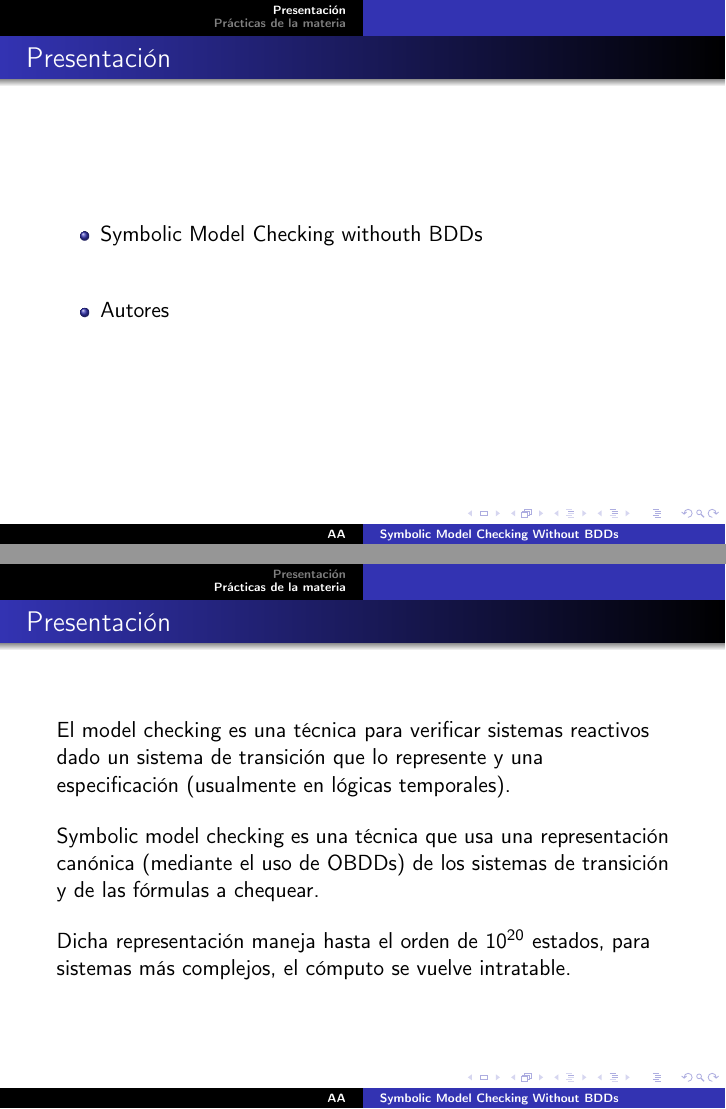
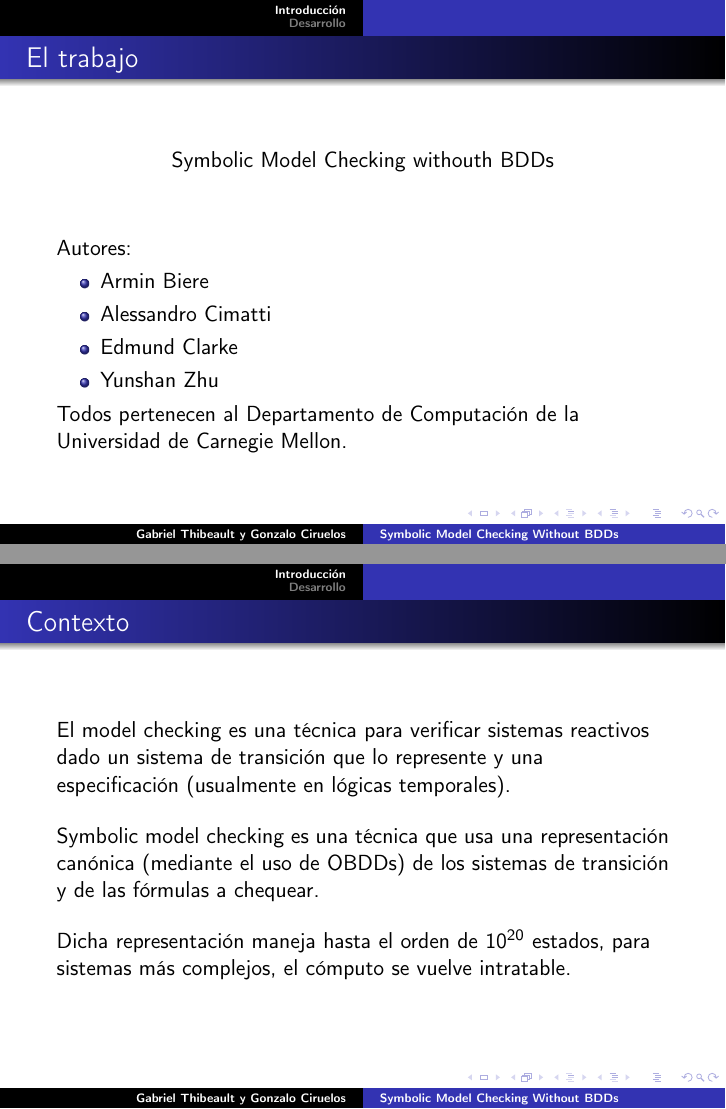
Before and after one commit to gciruelos/symbolic-model-checking-without-bdds, LaTeX slides (latex/presentation.tex): pages 2 and 3 of 20 before the commit and pages 2 and 3 of 21 after it, joined at a grey line. Compiled offline with pdfLaTeX.

Commit message:
mejor presentacion

```diff
--- a/latex/presentation.tex
+++ b/latex/presentation.tex
@@ -22,23 +22,29 @@
 
 \begin{document}
 \title{Symbolic Model Checking Without BDDs}
-\author{AA}
-\date{20 de septiembre de 2017}
+\author{Gabriel Thibeault y Gonzalo Ciruelos}
+\date{27 de noviembre de 2017}
 
 
 \frame{\titlepage}
 
-\section{Presentación}
-\frame{\frametitle{Presentación}
+\section{Introducción}
+\frame{\frametitle{El trabajo}
+\begin{center}
+    Symbolic Model Checking withouth BDDs
+\end{center}
+    \vspace{2em}
+Autores:
 \begin{itemize}
-    \item Symbolic Model Checking withouth BDDs
-    \vspace{2em}
-    \item Autores
+    \item Armin Biere
+    \item Alessandro Cimatti
+    \item Edmund Clarke
+    \item Yunshan Zhu
 \end{itemize}
+Todos pertenecen al Departamento de Computación de la Universidad de Carnegie Mellon.
 }
 
-\section{Prácticas de la materia}
-\frame{\frametitle{Presentación}
+\frame{\frametitle{Contexto}
 El model checking es una técnica para verificar sistemas reactivos dado un sistema de transición que lo represente y una especificación (usualmente en lógicas temporales).
 \bigskip
 
@@ -49,7 +55,7 @@ Dicha representación maneja hasta el orden de $10^{20}$ estados, para sistemas
 
 }
 
-\frame{\frametitle{Presentación}
+\frame{\frametitle{Motivación}
 Sin embargo, los OBDDs son muy sensibles al orden de las variables y además, en el peor caso su tamaño no es polinomial en la cantidad de variables.
 \bigskip
 
@@ -62,7 +68,8 @@ autómata completo.
 El método propuesto es muy rápido , dada la naturaleza depth-first de SAT, y además encuentra contraejemplos de longitud mínima.
 }
 
-\frame{\frametitle{Presentación}
+\section{Desarrollo}
+\frame{\frametitle{Definiciones}
 {\bf Definition 1.} Una estructura de Kripke es una tupla $M = (S, I, T, \mathcal{L})$ con un conjunto finito de
 estados $S$, un conjunto de estados iniciales $I \subseteq S$, una relación de transición $T \subseteq S \times S$, y un etiquetado de estados $\mathcal{L} : S \to \mathcal{P}(A)$ de proposiciones atómicas $A$.
 \bigskip
@@ -77,7 +84,7 @@ Aclaraciones
 \end{itemize}
 }
 
-\frame{\frametitle{Presentación}
+\frame{\frametitle{Definiciones...}
 {\bf Definition 2.} Semántica. Dada una estructura de Kripke $M$, un camino $\pi$ en $M$, $f$ una fórmula de LTL. Entonces $\pi \models f$ ($f$ es válido a lo largo de $\pi$) se define como sigue.
 \bigskip
 
@@ -95,7 +102,7 @@ Aclaraciones
 }
 
 
-\frame{\frametitle{Presentación}
+\frame{\frametitle{Definiciones... (cont.)}
 {\bf Definition 3 (Validez).} Una fórmula LTL $f$ es universalmente válida en una estructura de Kripke $M$ ($M \models \allp f$) si y solo si $\pi \models f$ para todos los caminos $\pi$ en $M$ con $\pi(0) \in I$.
 Una fórmula LTL $f$ es existencialmente válida en una estructura de Kripke $M$ ($M \models \existsp f$) si y solo si existen un camino $\pi$ en $M$ con $\pi(0) \in I$ tal que $\pi \models f$.
 
@@ -112,6 +119,6 @@ La idea básica del bouded model checking es considerar solo un prefijo finito d
 }
 
-\frame{\frametitle{Presentación}
+\frame{\frametitle{Loops}
 Que consideremos sólo prefijos finitos no quiere decir que consideremos sólo caminos finitos.
 
 \bigskip
@@ -120,7 +127,7 @@ Un prefijo finito puede representar un camino infinito si el prefijo contiene un
 % FIGURA 2
 }
 
-\frame{\frametitle{Presentación}
+\frame{\frametitle{Loops}
 % FIGURA 2
 {\bf Definición 4.} Para $l \leq k$ llamamos a un camino $\pi$ un $(k,l)$-loop si $\pi(k) \to \pi(l)$
 y $\pi = u v^{\omega}$ con $u = (\pi(0), ..., \pi(l \iff 1))$ y $v = (\pi(l), ..., \pi(k))$.
@@ -133,4 +140,3 @@ Sea $k \in \mathbb{N}$ y sea $\pi$ un $k$-loop y $f$ una fórmula LTL.
 $\pi_k \models f \iff \pi \models f$.
 }
 
-\frame{\frametitle{Presentación}
@@ -153,7 +160,7 @@ $\pi \models_k f \iff \pi \models^0_k f$
 }
 
 
-\frame{\frametitle{Presentación}
+\frame{\frametitle{Todo anda}
 {\bf Lemma 7. (Soundness / Correctitud)}
 Sea $f$ una fórmula LTL, $k \in \mathbb{N}$ y $\pi$ un camino $\pi \models_k f \implies \pi \models f$.
 \bigskip
@@ -169,4 +176,3 @@ $k \in \mathbb{N}$ tal que $M \models_k \existsp f$.
 }
 
 
-\frame{\frametitle{Presentación}
@@ -179,7 +188,7 @@ El tamaño de $\formul{M}{f}{k}$ es polinomial en el tamaño de $f$, cuadrática
 de las fórmulas proposicionales para $T$, $I$ y $p \in A$.
 }
 
-\frame{\frametitle{Presentación}
+\frame{\frametitle{Construyendo la fórmula (cont.)}
 {\bf Definición 10. (Desarrollando la condición de transición)}
 Dada una estructura de Kripke $M$ y una cota $k \in \mathbb{N}$:
 \begin{center}
@@ -188,7 +197,7 @@ $\dcorch{M}_k \eqdef I(s_0) \land \bigwedge\limits_{i=0}^{k-1} T(s_i, s_{i+1})$
 }
 
 
-\frame{\frametitle{Presentación}
+\frame{\frametitle{Traduciendo las fórmulas LTL cuando no hay loop}
 {\bf Definición 10. (Traduciendo una fórmula LTL sin un loop).}
 Dada una fórmula LTL $f$ y dados $k, i \in \mathbb{N}$ tales que $i \leq k$.
 \begin{itemize}
@@ -204,4 +213,3 @@ Dada una fórmula LTL $f$ y dados $k, i \in \mathbb{N}$ tales que $i \leq k$.
 \end{itemize}
 }
 
-\frame{\frametitle{Presentación}
@@ -222,7 +231,8 @@ Dada una fórmula LTL $f$ y dados $k, l, i \in \mathbb{N}$ tales que $l, i \leq
 \end{itemize}
 }
 
-\frame{\frametitle{Presentación}
+
+\frame{\frametitle{Traduciendo las fórmulas LTL cuando hay loop (caso $f \until g$)}
 \begin{center}
 $\ldcorch{f \until g}^i_k \eqdef \bigvee\limits_{j=i}^k \bigg(\ldcorch{g}_k^j \land \bigwedge\limits_{n=i}^{j-1} \ldcorch{f}_k^n \bigg) \lor$
 $\bigvee\limits_{j=l}^{i-1} \bigg(\ldcorch{g}_k^j \land \bigwedge\limits_{n=i}^{k} \ldcorch{f}_k^n
@@ -233,4 +243,3 @@ $\bigvee\limits_{j=l}^{i-1} \bigg(\ldcorch{g}_k^j \land \bigwedge\limits_{n=i}^{
 }
 
 
-\frame{\frametitle{Presentación}
@@ -244,12 +254,12 @@ $\bigvee\limits_{j=l}^{i-1} \bigg(\ldcorch{f}_k^j \land \bigwedge\limits_{n=i}^{
 \end{center}
 }
 
-\frame{\frametitle{Presentación}
+\frame{\frametitle{Terminando la construcción de la fórmula}
 {\bf Definición 14 (Condición de ciclo).}
 Dados $k,l \in \mathbb{N}$ tales que $l \leq k$ entonces $\prescript{}{l}{L}_k \eqdef T(s_k, s_l)$, $L_k \eqdef \bigvee\limits_{l=0}^k \prescript{}{l}{L}_k$.
 }
 
-\frame{\frametitle{Presentación}
+\frame{\frametitle{Terminando la construcción de la fórmula (cont.)}
 {\bf Definición 15 (Traducción general). }
 Sea $f$ una fórmula LTL, $M$ una estructura de Kripke y $k \in \mathbb{N}$.
 \[
```
Also changed, not shown: latex/presentation.tex (36 more changed lines).
